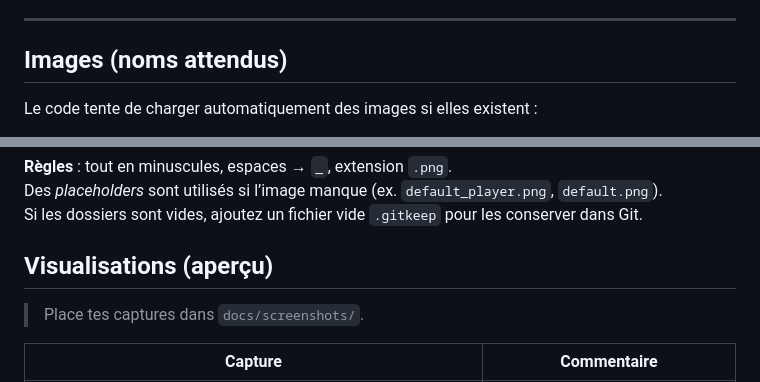
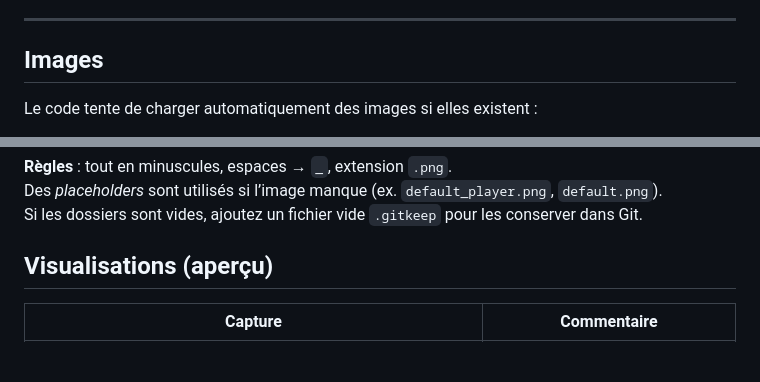
Before and after one commit to elfahad98/base-donnees-foot, a Markdown page: README.md, 2 parts joined by grey strips. Rendered like a GitHub page; blank space fills up the shorter version.

```diff
--- a/README.md
+++ b/README.md
@@ -47,7 +47,7 @@ base-donnees-foot/
 
 ---
 
-##  Images (noms attendus)
+##  Images
 
 Le code tente de charger automatiquement des images si elles existent :
 
@@ -64,7 +64,6 @@ Si les dossiers sont vides, ajoutez un fichier vide `.gitkeep` pour les conserve
 
 ## Visualisations (aperçu)
 
-> Place tes captures dans `docs/screenshots/`.
 
 | Capture | Commentaire |
 |---|---|
```
